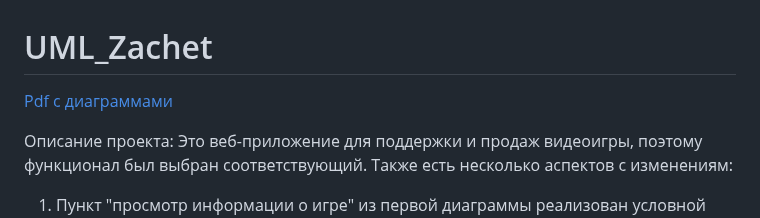
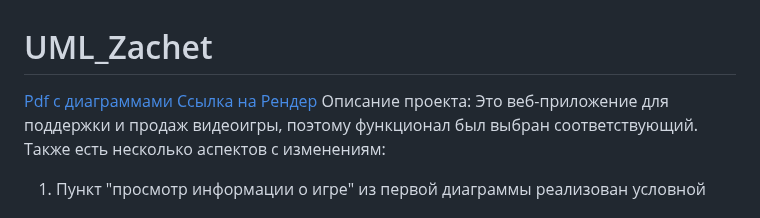
Before and after one commit to Noiz3s/UML_Zachet, a Markdown page: README.md, the part around the change. Drawn GitHub-style.

```diff
--- a/README.md
+++ b/README.md
@@ -1,7 +1,7 @@
 # UML_Zachet
 
 [Pdf с диаграммами](Diagrams.pdf)
-
+[Ссылка на Рендер](uml-zachet.onrender.com)
 Описание проекта:
 Это веб-приложение для поддержки и продаж видеоигры, поэтому функционал был выбран соответствующий. Также есть несколько аспектов с изменениям:
 1) Пункт "просмотр информации о игре" из первой диаграммы реализован условной *info about game* на главной странице чтобы не занимать много пространства текстом, не связанным с проектом.
```
